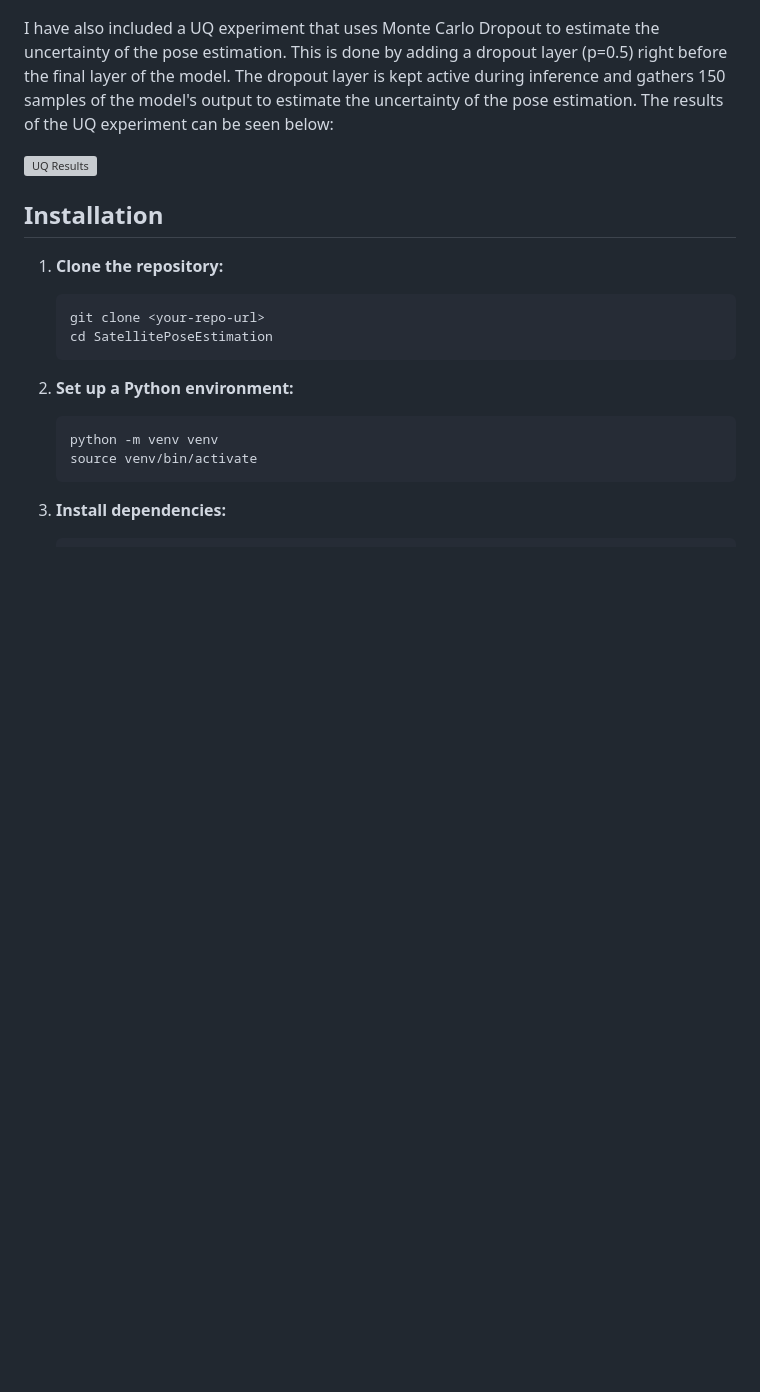
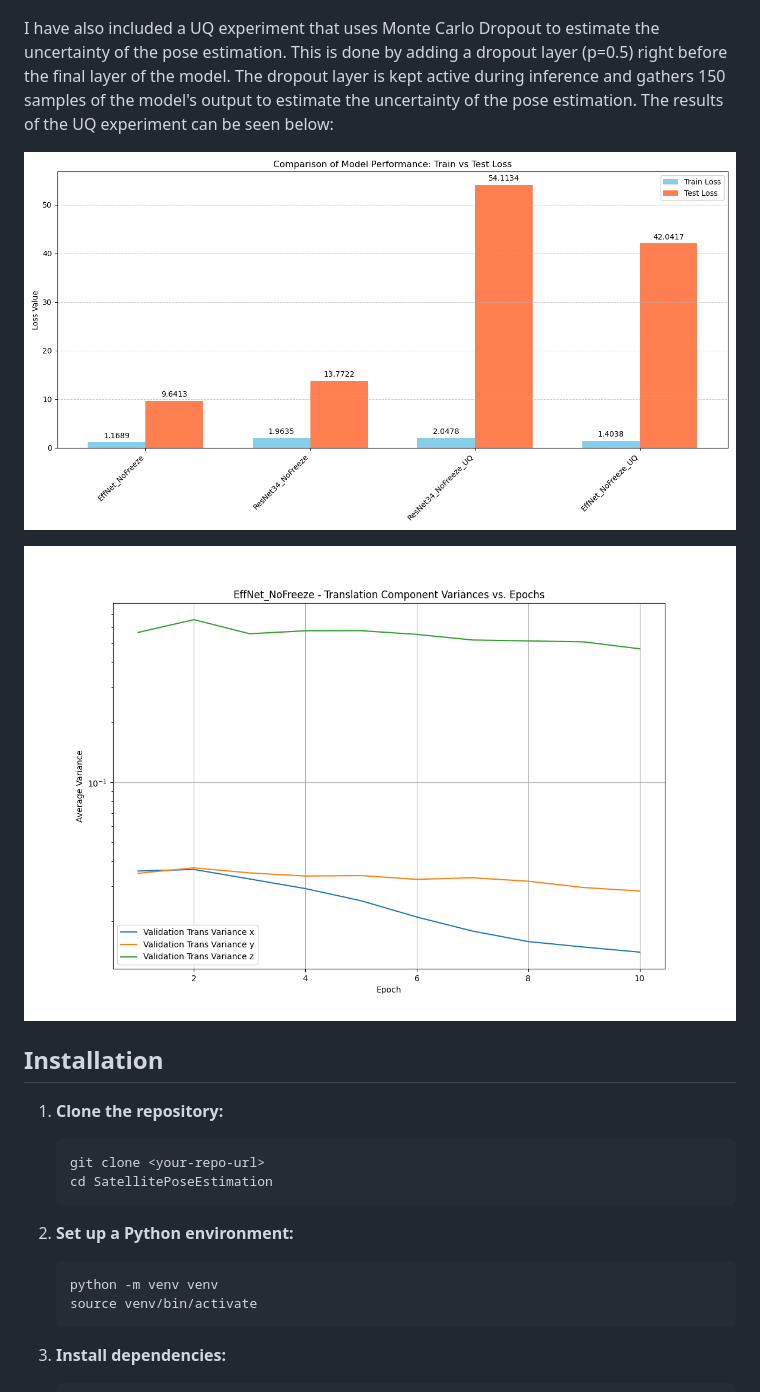
Before and after one commit to dmcintosh11/SatellitePoseEstimation, a Markdown page: README.md, the part around the change. GitHub-like rendering; pictures changed too: docs/comparison_train_vs_test_loss_UQ.png (added), docs/translation_variance_plot.png (added); blank space fills up the shorter version; grey boxes are pictures that could not be loaded.

Commit message:
Adds new UQ plots for README

```diff
--- a/README.md
+++ b/README.md
@@ -12,9 +12,9 @@ Loss is calculated as a weighted sum of the rotation and translation loss; train
 
 I have also included a UQ experiment that uses Monte Carlo Dropout to estimate the uncertainty of the pose estimation. This is done by adding a dropout layer (p=0.5) right before the final layer of the model. The dropout layer is kept active during inference and gathers 150 samples of the model's output to estimate the uncertainty of the pose estimation. The results of the UQ experiment can be seen below:
 
-![UQ Results](./docs/UQ_results.png)
+![UQ Results](./docs/comparison_train_vs_test_loss_UQ.png)
 
-
+![UQ Results](./docs/translation_variance_plot.png)
 
 
 
```
Also changed, not shown: 2 other files.
